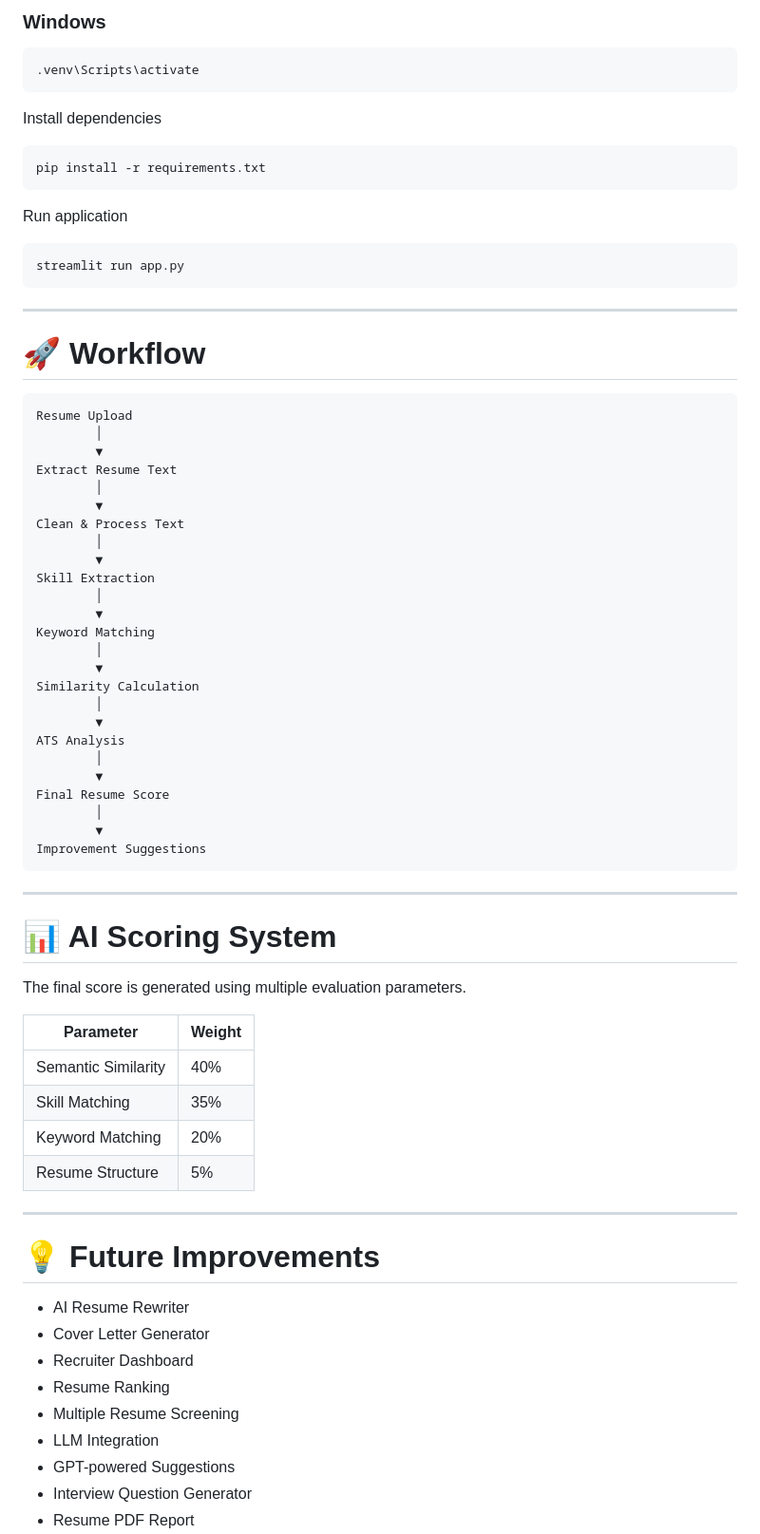
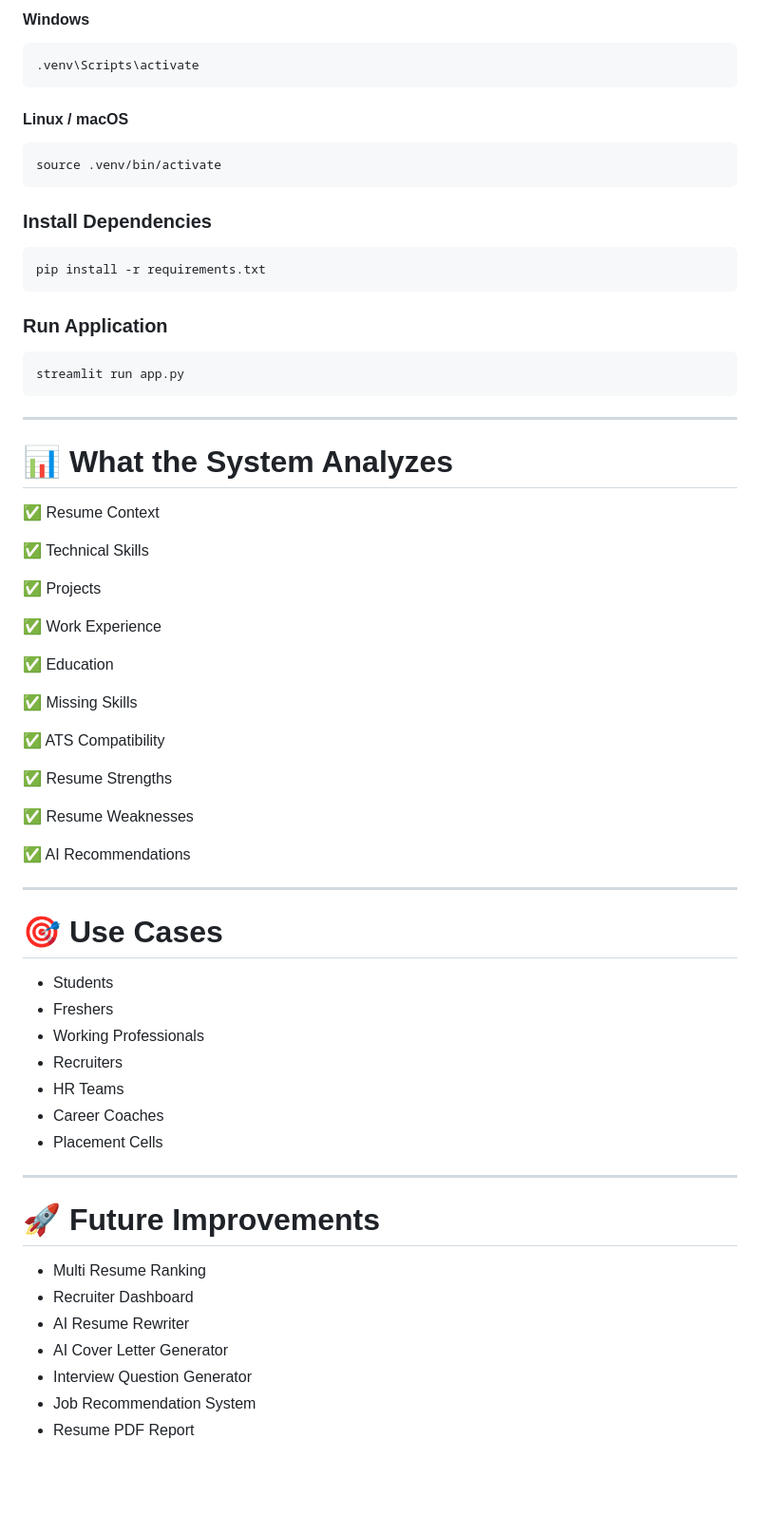
Before and after one commit to Kajal805-M/ShortlistAI-AI-Based-Resume-Shortlisting-, a Markdown page: README.md, the part around one of its changes. Shown at 95% size. Drawn GitHub-style; blank space fills up the shorter version.

````diff
--- a/README.md
+++ b/README.md
@@ -123,17 +180,23 @@ Activate environment
 
-### Windows
+#### Windows
 
 ```bash
 .venv\Scripts\activate
 ```
 
-Install dependencies
+#### Linux / macOS
+
+```bash
+source .venv/bin/activate
+```
+
+### Install Dependencies
 
 ```bash
 pip install -r requirements.txt
 ```
 
-Run application
+### Run Application
 
 ```bash
 streamlit run app.py
@@ -141,59 +204,48 @@ streamlit run app.py
 
 ---
 
-# 🚀 Workflow
+# 📊 What the System Analyzes
 
-```
-Resume Upload
-        │
-        ▼
-Extract Resume Text
-        │
-        ▼
-Clean & Process Text
-        │
-        ▼
-Skill Extraction
-        │
-        ▼
-Keyword Matching
-        │
-        ▼
-Similarity Calculation
-        │
-        ▼
-ATS Analysis
-        │
-        ▼
-Final Resume Score
-        │
-        ▼
-Improvement Suggestions
-```
+✅ Resume Context
+
+✅ Technical Skills
+
+✅ Projects
+
+✅ Work Experience
+
+✅ Education
+
+✅ Missing Skills
+
+✅ ATS Compatibility
+
+✅ Resume Strengths
+
+✅ Resume Weaknesses
+
+✅ AI Recommendations
 
 ---
 
-# 📊 AI Scoring System
+# 🎯 Use Cases
 
-The final score is generated using multiple evaluation parameters.
-
-| Parameter | Weight |
-|-----------|---------|
-| Semantic Similarity | 40% |
-| Skill Matching | 35% |
-| Keyword Matching | 20% |
-| Resume Structure | 5% |
+- Students
+- Freshers
+- Working Professionals
+- Recruiters
+- HR Teams
+- Career Coaches
+- Placement Cells
 
 ---
 
-# 💡 Future Improvements
+# 🚀 Future Improvements
 
+- Multi Resume Ranking
+- Recruiter Dashboard
 - AI Resume Rewriter
-- Cover Letter Generator
-- Recruiter Dashboard
-- Resume Ranking
-- Multiple Resume Screening
-- LLM Integration
-- GPT-powered Suggestions
+- AI Cover Letter Generator
 - Interview Question Generator
+- Job Recommendation System
 - Resume PDF Report
````
Also changed, not shown: other parts of README.md (+137 -85 lines).
